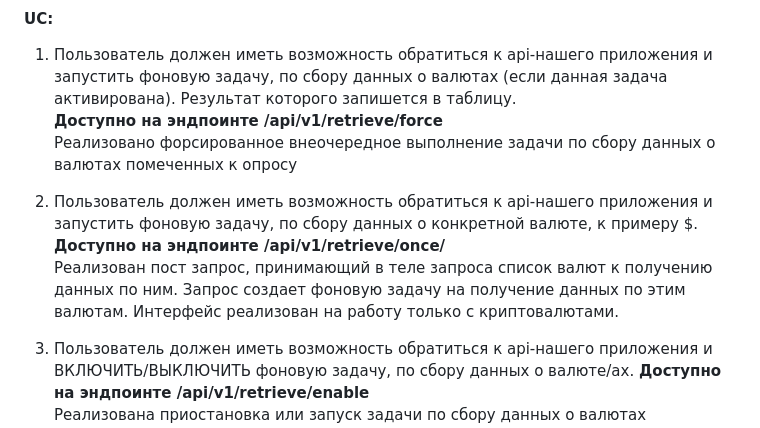
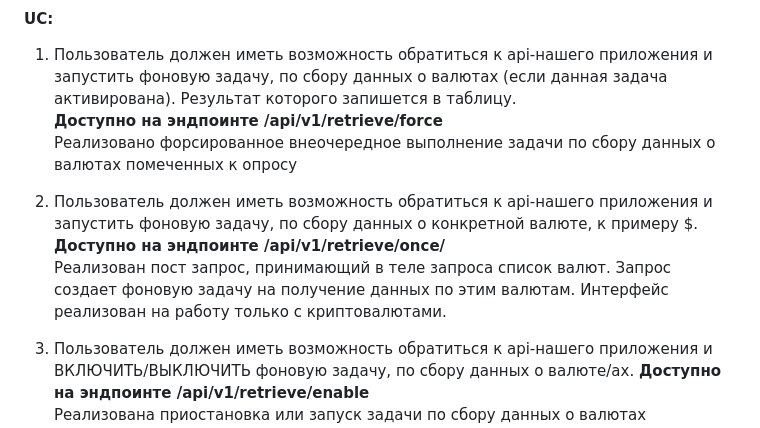
Before and after one commit to ead3471/currency_monitor, a Markdown page: README.md, the part around one of its changes. Rendered like a GitHub page.

Commit message:
fix readme typo

```diff
--- a/README.md
+++ b/README.md
@@ -47,7 +47,7 @@
 
 2. Пользователь должен иметь возможность обратиться к api-нашего приложения и запустить фоновую задачу, по сбору данных о конкретной валюте, к примеру $.
 **Доступно на эндпоинте /api/v1/retrieve/once/**\
-Реализован пост запрос, принимающий в теле запроса список валют к получению данных по ним. Запрос создает фоновую задачу на получение данных по этим валютам. Интерфейс реализован на работу только с криптовалютами.
+Реализован пост запрос, принимающий в теле запроса список валют. Запрос создает фоновую задачу на получение данных по этим валютам. Интерфейс реализован на работу только с криптовалютами.
 
 3. Пользователь должен иметь возможность обратиться к api-нашего приложения и ВКЛЮЧИТЬ/ВЫКЛЮЧИТЬ фоновую задачу, по сбору данных о валюте/ах.
 **Доступно на эндпоинте /api/v1/retrieve/enable**\
```
Also changed, not shown: other parts of README.md (+3 -3 lines).
